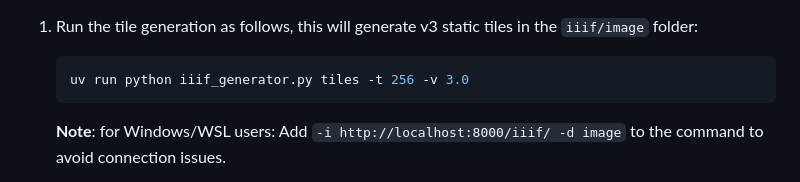
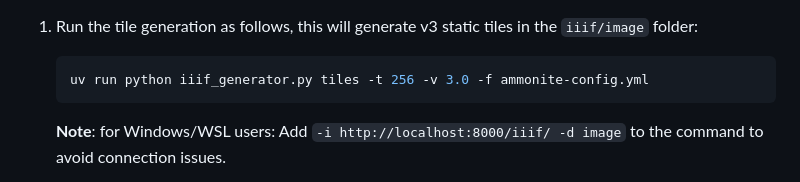
Before and after one commit to bodleian/iiif-static-choices, a Markdown page: README.md, the part around the change. Rendered like a GitHub page.

Commit message:
Fix: add -f flag to tiles command

````diff
--- a/README.md
+++ b/README.md
@@ -43,7 +43,7 @@ For this quick guide we'll be using the existing example images and manifest-con
 1. Run the tile generation as follows, this will generate v3 static tiles in the `iiif/image` folder:
 
     ```bash
-    uv run python iiif_generator.py tiles -t 256 -v 3.0
+    uv run python iiif_generator.py tiles -t 256 -v 3.0 -f ammonite-config.yml
     ```
     **Note**: for Windows/WSL users: Add `-i http://localhost:8000/iiif/ -d image` to the command to avoid connection issues.
 
````
